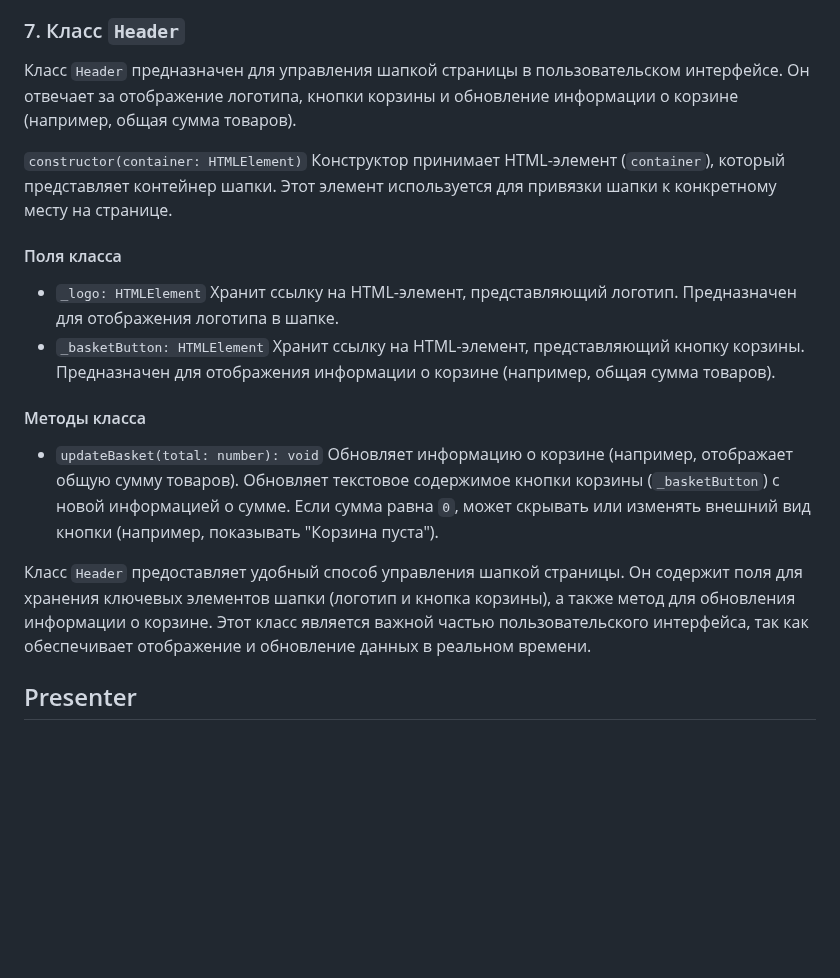
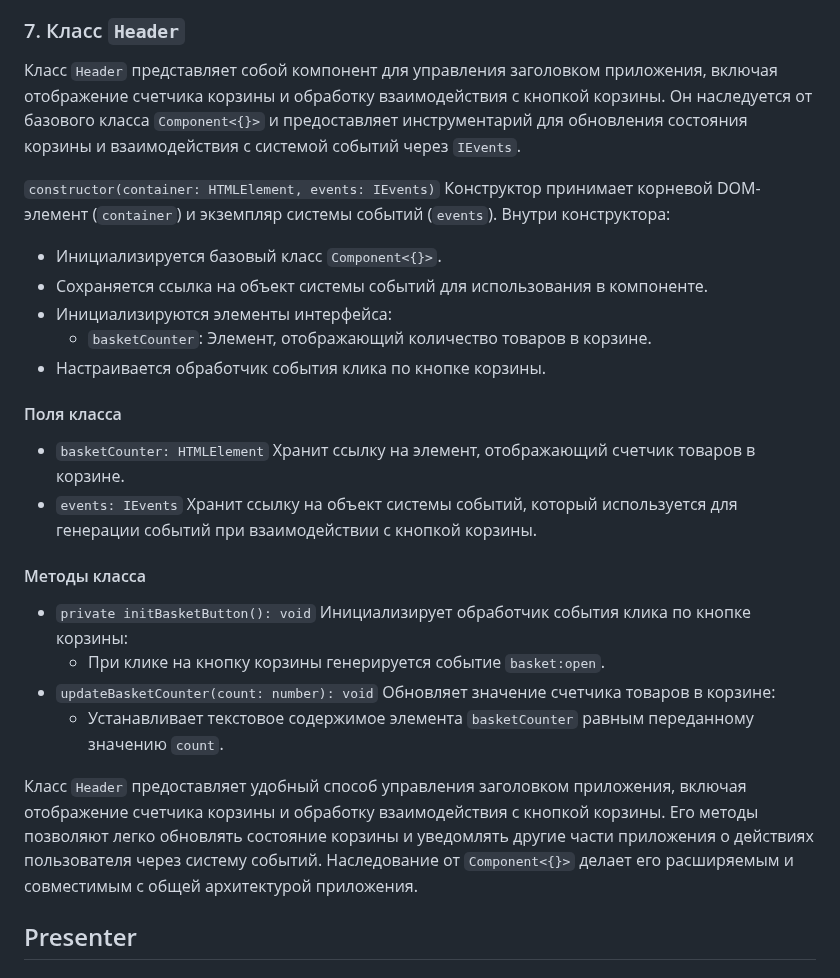
Before and after one commit to i-bocharov/web-larek-frontend, a Markdown page: README.md, the part around the change. Rendered like a GitHub page; blank space fills up the shorter version.

Commit message:
docs: update the description of the Header class

```diff
--- a/README.md
+++ b/README.md
@@ -605,20 +605,29 @@ yarn build
 
 ### 7. Класс `Header`
 
-Класс `Header` предназначен для управления шапкой страницы в пользовательском интерфейсе. Он отвечает за отображение логотипа, кнопки корзины и обновление информации о корзине (например, общая сумма товаров).
+Класс `Header` представляет собой компонент для управления заголовком приложения, включая отображение счетчика корзины и обработку взаимодействия с кнопкой корзины. Он наследуется от базового класса `Component<{}>` и предоставляет инструментарий для обновления состояния корзины и взаимодействия с системой событий через `IEvents`.
 
-`constructor(container: HTMLElement)` Конструктор принимает HTML-элемент (`container`), который представляет контейнер шапки. Этот элемент используется для привязки шапки к конкретному месту на странице.
+`constructor(container: HTMLElement, events: IEvents)` Конструктор принимает корневой DOM-элемент (`container`) и экземпляр системы событий (`events`). Внутри конструктора:
+
+- Инициализируется базовый класс `Component<{}>`.
+- Сохраняется ссылка на объект системы событий для использования в компоненте.
+- Инициализируются элементы интерфейса:
+  - `basketCounter`: Элемент, отображающий количество товаров в корзине.
+- Настраивается обработчик события клика по кнопке корзины.
 
 #### Поля класса
 
-- `_logo: HTMLElement` Хранит ссылку на HTML-элемент, представляющий логотип. Предназначен для отображения логотипа в шапке.
-- `_basketButton: HTMLElement` Хранит ссылку на HTML-элемент, представляющий кнопку корзины. Предназначен для отображения информации о корзине (например, общая сумма товаров).
+- `basketCounter: HTMLElement` Хранит ссылку на элемент, отображающий счетчик товаров в корзине.
+- `events: IEvents` Хранит ссылку на объект системы событий, который используется для генерации событий при взаимодействии с кнопкой корзины.
 
 #### Методы класса
 
-- `updateBasket(total: number): void` Обновляет информацию о корзине (например, отображает общую сумму товаров). Обновляет текстовое содержимое кнопки корзины (`_basketButton`) с новой информацией о сумме. Если сумма равна `0`, может скрывать или изменять внешний вид кнопки (например, показывать "Корзина пуста").
+- `private initBasketButton(): void` Инициализирует обработчик события клика по кнопке корзины:
+  - При клике на кнопку корзины генерируется событие `basket:open`.
+- `updateBasketCounter(count: number): void` Обновляет значение счетчика товаров в корзине:
+  - Устанавливает текстовое содержимое элемента `basketCounter` равным переданному значению `count`.
 
-Класс `Header` предоставляет удобный способ управления шапкой страницы. Он содержит поля для хранения ключевых элементов шапки (логотип и кнопка корзины), а также метод для обновления информации о корзине. Этот класс является важной частью пользовательского интерфейса, так как обеспечивает отображение и обновление данных в реальном времени.
+Класс `Header` предоставляет удобный способ управления заголовком приложения, включая отображение счетчика корзины и обработку взаимодействия с кнопкой корзины. Его методы позволяют легко обновлять состояние корзины и уведомлять другие части приложения о действиях пользователя через систему событий. Наследование от `Component<{}>` делает его расширяемым и совместимым с общей архитектурой приложения.
 
 ## Presenter
 
```
